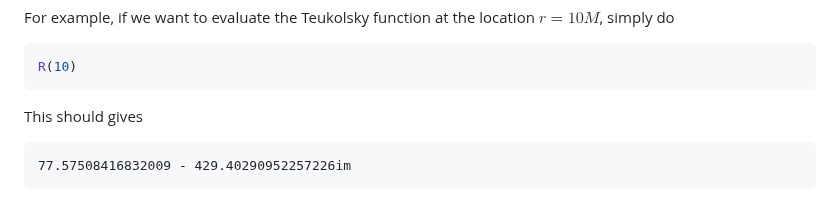
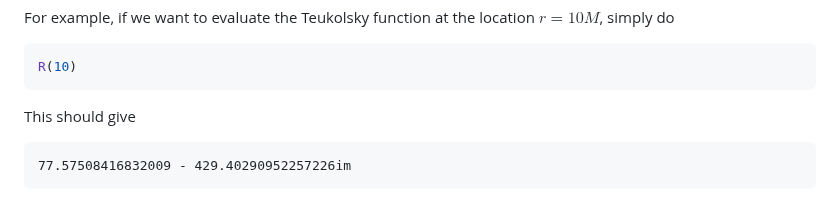
Before and after one commit to ricokaloklo/GeneralizedSasakiNakamura.jl, a Markdown page: README.md, the part around the change. Rendered like a GitHub page.

````diff
--- a/README.md
+++ b/README.md
@@ -70,7 +70,7 @@ For example, if we want to evaluate the Teukolsky function at the location $r =
 ```julia
 R(10)
 ```
-This should gives
+This should give
 ```
 77.57508416832009 - 429.40290952257226im
 ```
````
